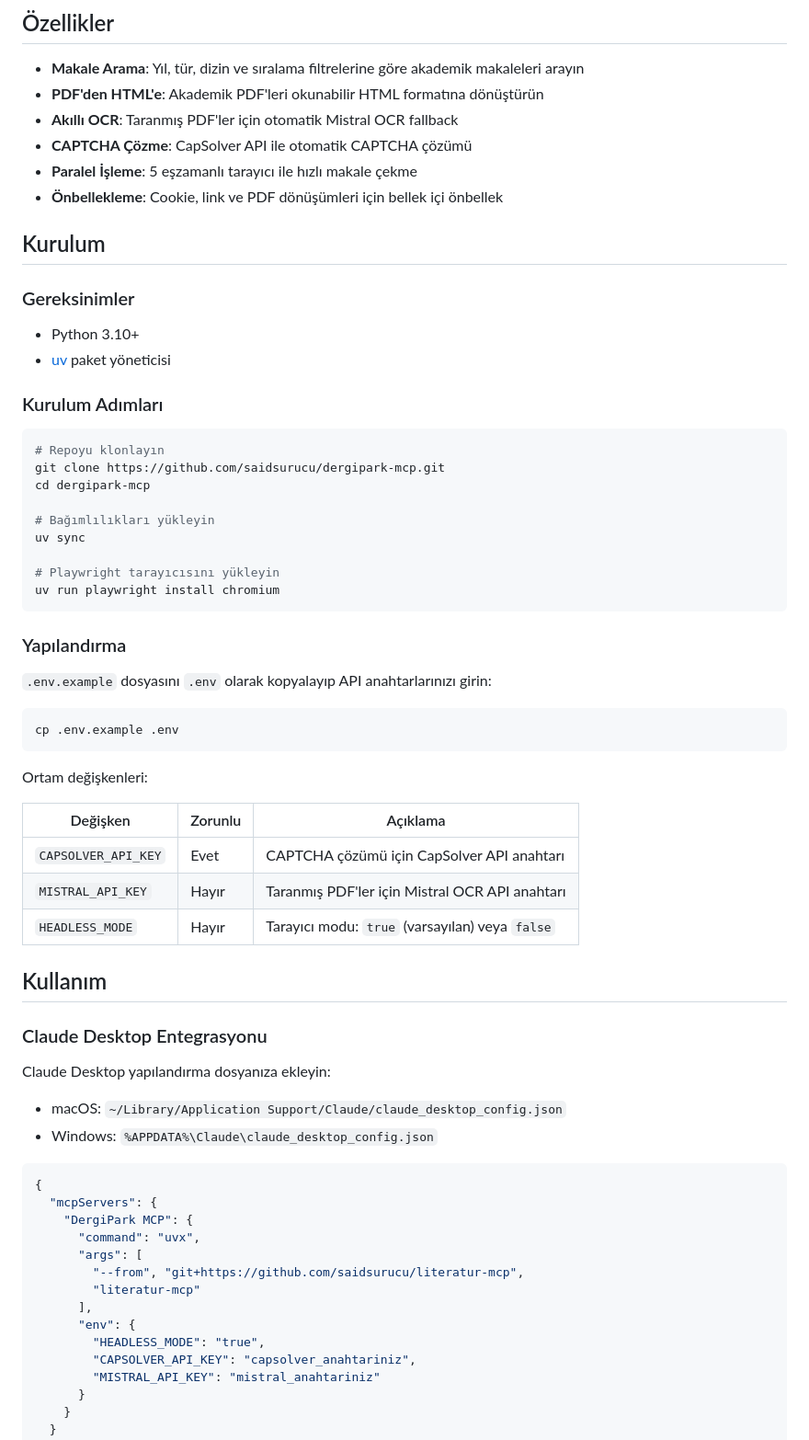
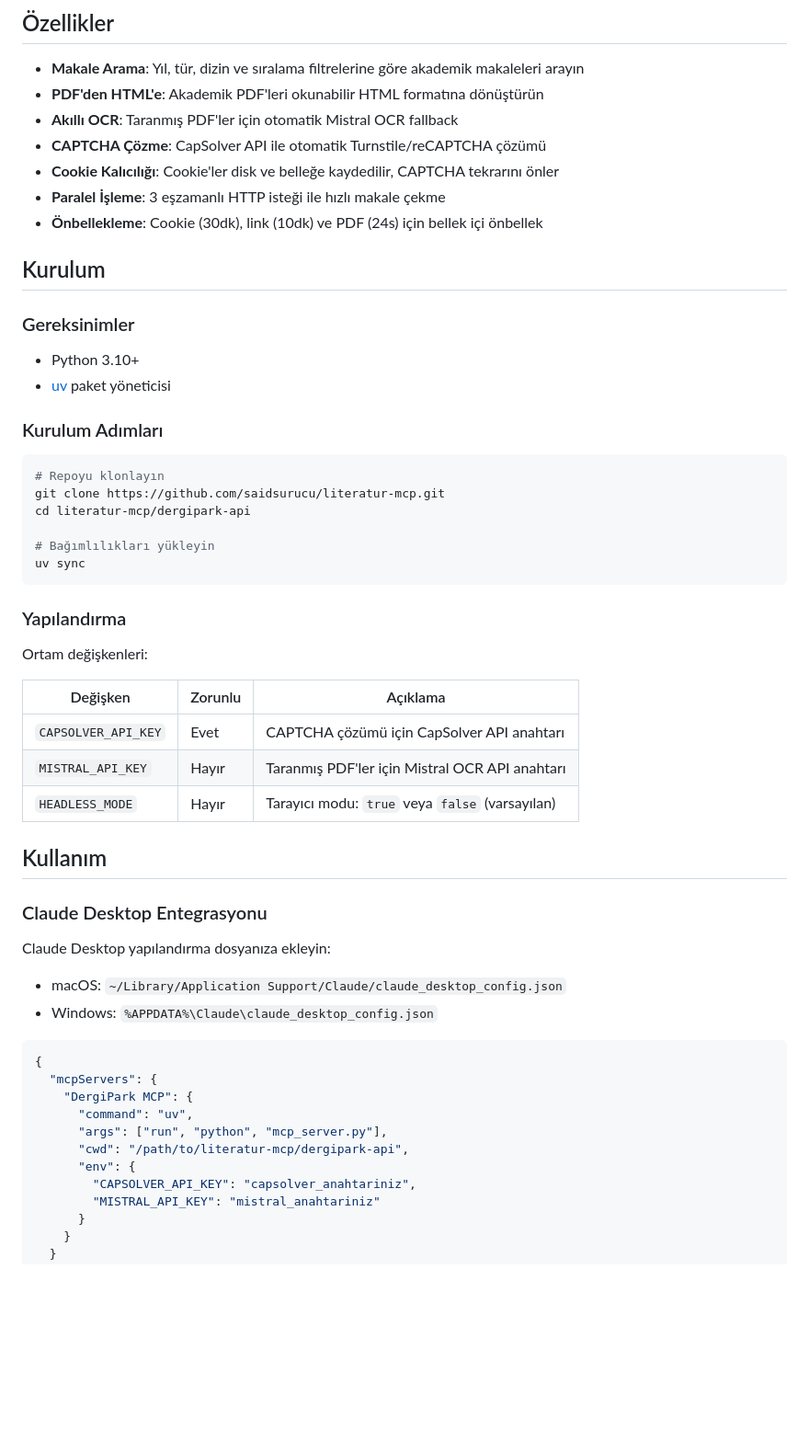
Before and after one commit to saidsurucu/literatur-mcp, a Markdown page: README.md, the part around one of its changes. Shown at 92% size. Drawn GitHub-style; blank space fills up the shorter version.

````diff
--- a/README.md
+++ b/README.md
@@ -7,9 +7,10 @@
 - **Makale Arama**: Yıl, tür, dizin ve sıralama filtrelerine göre akademik makaleleri arayın
 - **PDF'den HTML'e**: Akademik PDF'leri okunabilir HTML formatına dönüştürün
 - **Akıllı OCR**: Taranmış PDF'ler için otomatik Mistral OCR fallback
-- **CAPTCHA Çözme**: CapSolver API ile otomatik CAPTCHA çözümü
-- **Paralel İşleme**: 5 eşzamanlı tarayıcı ile hızlı makale çekme
-- **Önbellekleme**: Cookie, link ve PDF dönüşümleri için bellek içi önbellek
+- **CAPTCHA Çözme**: CapSolver API ile otomatik Turnstile/reCAPTCHA çözümü
+- **Cookie Kalıcılığı**: Cookie'ler disk ve belleğe kaydedilir, CAPTCHA tekrarını önler
+- **Paralel İşleme**: 3 eşzamanlı HTTP isteği ile hızlı makale çekme
+- **Önbellekleme**: Cookie (30dk), link (10dk) ve PDF (24s) için bellek içi önbellek
 
 ## Kurulum
 
@@ -22,23 +23,14 @@
 
 ```bash
 # Repoyu klonlayın
-git clone https://github.com/saidsurucu/dergipark-mcp.git
-cd dergipark-mcp
+git clone https://github.com/saidsurucu/literatur-mcp.git
+cd literatur-mcp/dergipark-api
 
 # Bağımlılıkları yükleyin
 uv sync
-
-# Playwright tarayıcısını yükleyin
-uv run playwright install chromium
 ```
 
 ### Yapılandırma
-
-`.env.example` dosyasını `.env` olarak kopyalayıp API anahtarlarınızı girin:
-
-```bash
-cp .env.example .env
-```
 
 Ortam değişkenleri:
 
@@ -46,7 +38,7 @@ Ortam değişkenleri:
 |----------|---------|----------|
 | `CAPSOLVER_API_KEY` | Evet | CAPTCHA çözümü için CapSolver API anahtarı |
 | `MISTRAL_API_KEY` | Hayır | Taranmış PDF'ler için Mistral OCR API anahtarı |
-| `HEADLESS_MODE` | Hayır | Tarayıcı modu: `true` (varsayılan) veya `false` |
+| `HEADLESS_MODE` | Hayır | Tarayıcı modu: `true` veya `false` (varsayılan) |
 
 ## Kullanım
 
@@ -60,13 +52,10 @@ Claude Desktop yapılandırma dosyanıza ekleyin:
 {
   "mcpServers": {
     "DergiPark MCP": {
-      "command": "uvx",
-      "args": [
-        "--from", "git+https://github.com/saidsurucu/literatur-mcp",
-        "literatur-mcp"
-      ],
+      "command": "uv",
+      "args": ["run", "python", "mcp_server.py"],
+      "cwd": "/path/to/literatur-mcp/dergipark-api",
       "env": {
-        "HEADLESS_MODE": "true",
         "CAPSOLVER_API_KEY": "capsolver_anahtariniz",
         "MISTRAL_API_KEY": "mistral_anahtariniz"
       }
````
Also changed, not shown: other parts of README.md (+41 -51 lines).
